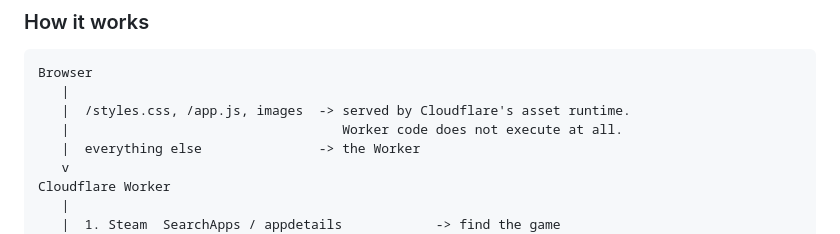
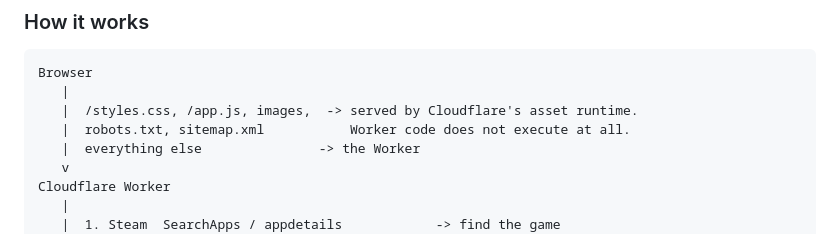
Before and after one commit to Isma-L154/histlow-tracker, a Markdown page: README.md, the part around one of its changes. Rendered like a GitHub page.

````diff
--- a/README.md
+++ b/README.md
@@ -49,8 +49,8 @@ originals.
 ```
 Browser
    |
-   |  /styles.css, /app.js, images  -> served by Cloudflare's asset runtime.
-   |                                   Worker code does not execute at all.
+   |  /styles.css, /app.js, images,  -> served by Cloudflare's asset runtime.
+   |  robots.txt, sitemap.xml           Worker code does not execute at all.
    |  everything else               -> the Worker
    v
 Cloudflare Worker
````
Also changed, not shown: other parts of README.md (+48 -14 lines).
